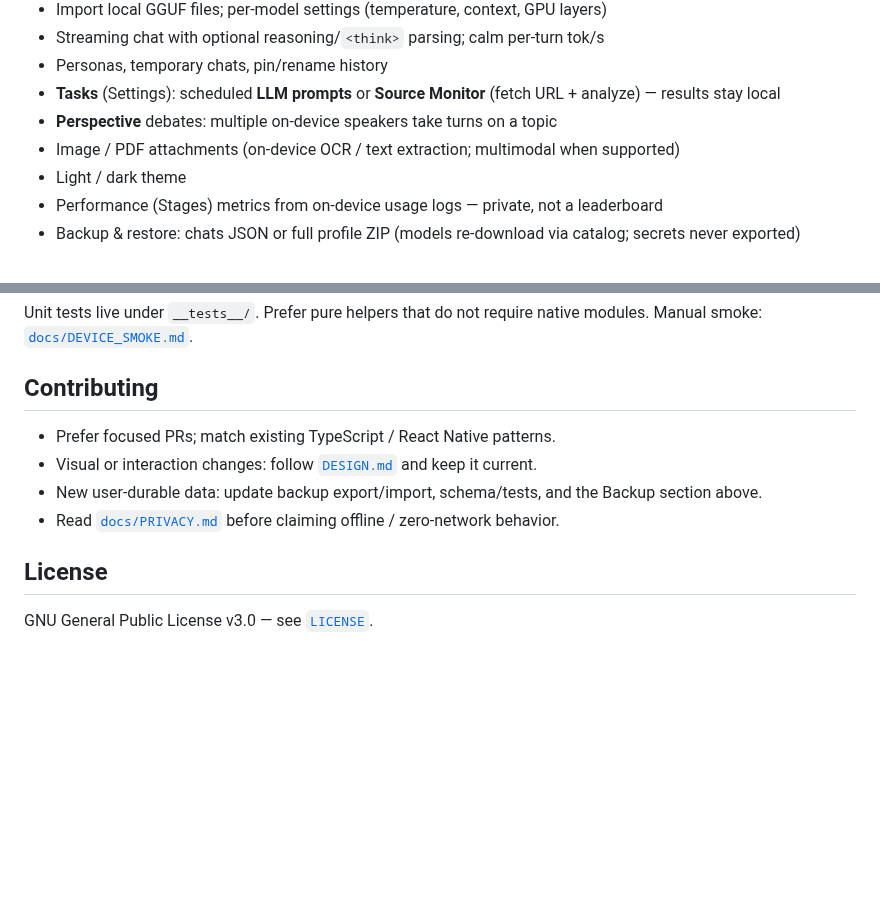
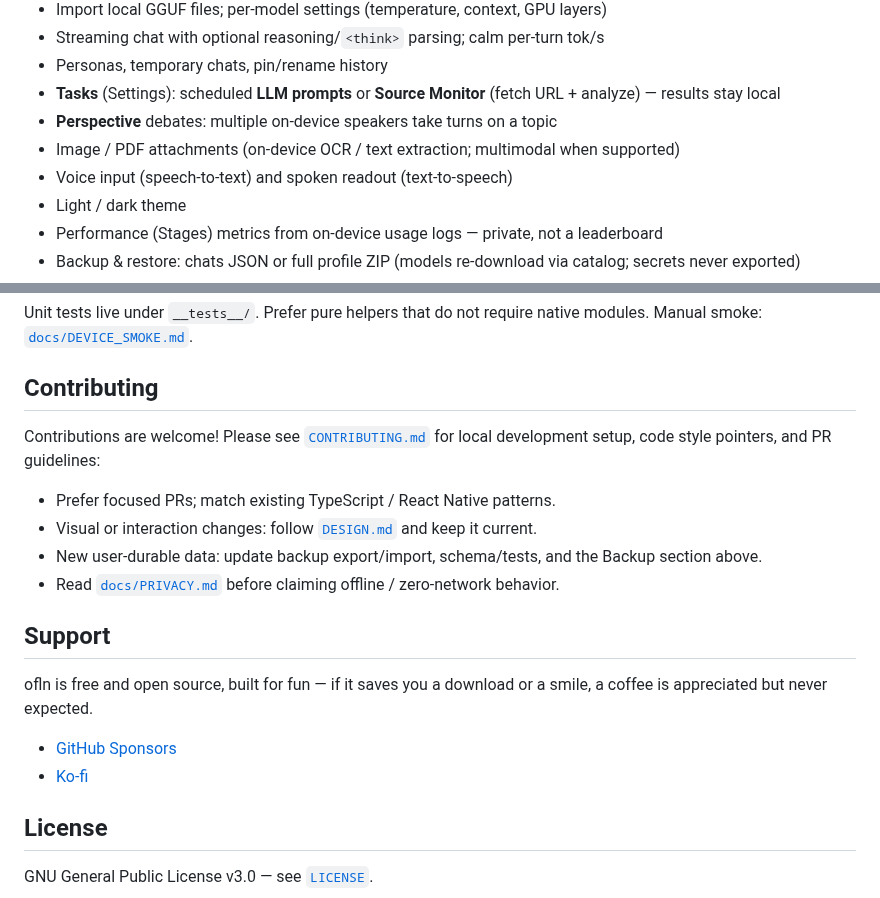
Before and after one commit to Darwin27264/ofln, a Markdown page: README.md, 2 parts joined by grey strips. Rendered like a GitHub page; blank space fills up the shorter version.

```diff
--- a/README.md
+++ b/README.md
@@ -24,6 +35,7 @@ Offline LLM chat for Android and iOS by **Evolvyn AI** (Darwin Chen). Download a
 - **Tasks** (Settings): scheduled **LLM prompts** or **Source Monitor** (fetch URL + analyze) — results stay local
 - **Perspective** debates: multiple on-device speakers take turns on a topic
 - Image / PDF attachments (on-device OCR / text extraction; multimodal when supported)
+- Voice input (speech-to-text) and spoken readout (text-to-speech)
 - Light / dark theme
 - Performance (Stages) metrics from on-device usage logs — private, not a leaderboard
 - Backup & restore: chats JSON or full profile ZIP (models re-download via catalog; secrets never exported)
@@ -127,10 +139,18 @@ Unit tests live under `__tests__/`. Prefer pure helpers that do not require nati
 
 ## Contributing
 
+Contributions are welcome! Please see [`CONTRIBUTING.md`](./CONTRIBUTING.md) for local development setup, code style pointers, and PR guidelines:
 - Prefer focused PRs; match existing TypeScript / React Native patterns.
 - Visual or interaction changes: follow [`DESIGN.md`](./DESIGN.md) and keep it current.
 - New user-durable data: update backup export/import, schema/tests, and the Backup section above.
 - Read [`docs/PRIVACY.md`](./docs/PRIVACY.md) before claiming offline / zero-network behavior.
+
+## Support
+
+ofln is free and open source, built for fun — if it saves you a download or a smile, a coffee is appreciated but never expected.
+
+- [GitHub Sponsors](https://github.com/sponsors/Darwin27264)
+- [Ko-fi](https://ko-fi.com/darwin27)
 
 ## License
 
```
Also changed, not shown: other parts of README.md (+11 -0 lines), CONTRIBUTING.md (added, +29 -0 lines), assets/screenshots/01_model_shelf.png (added), assets/screenshots/02_chat_screen.png (added), assets/screenshots/03_personas.png (added), assets/screenshots/04_scheduled_tasks.png (added), assets/screenshots/05_performance_stages.png (added), assets/screenshots/06_perspectives.png (added), 2 other files.
